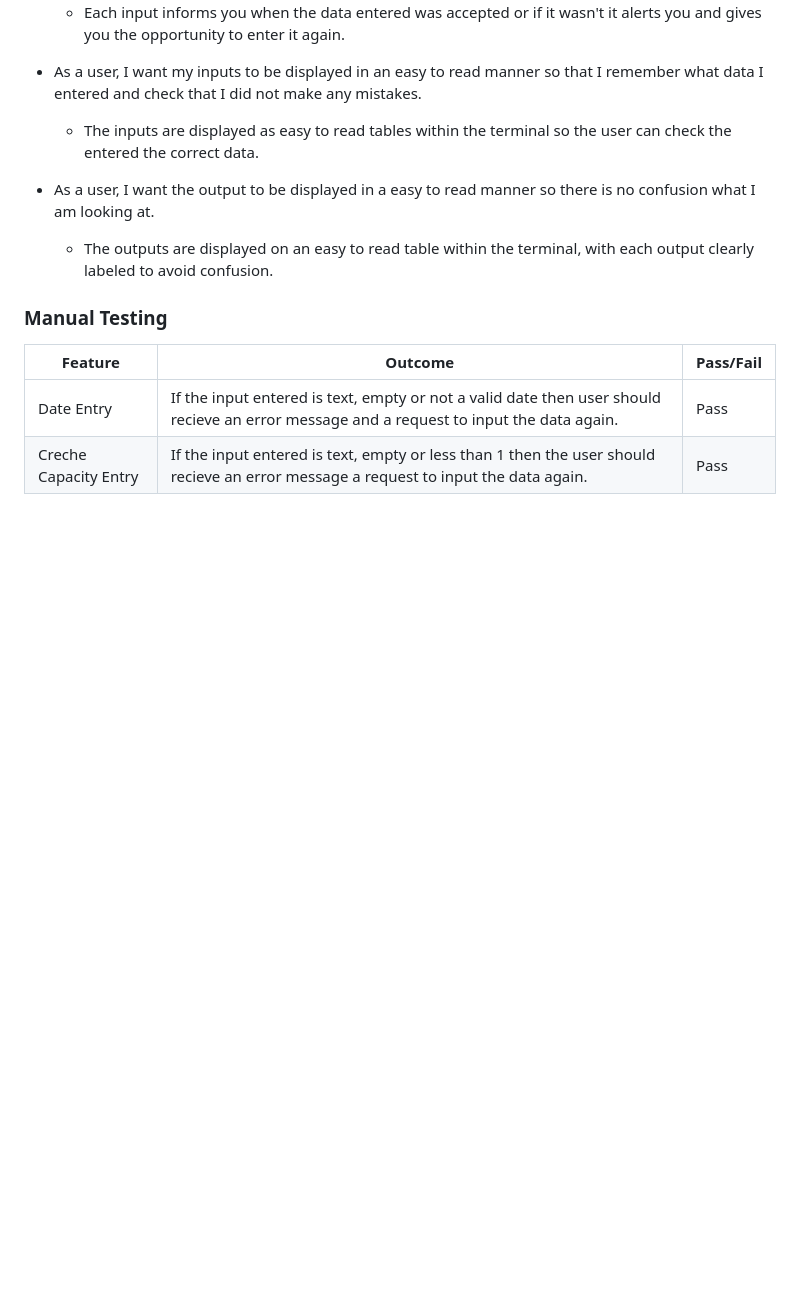
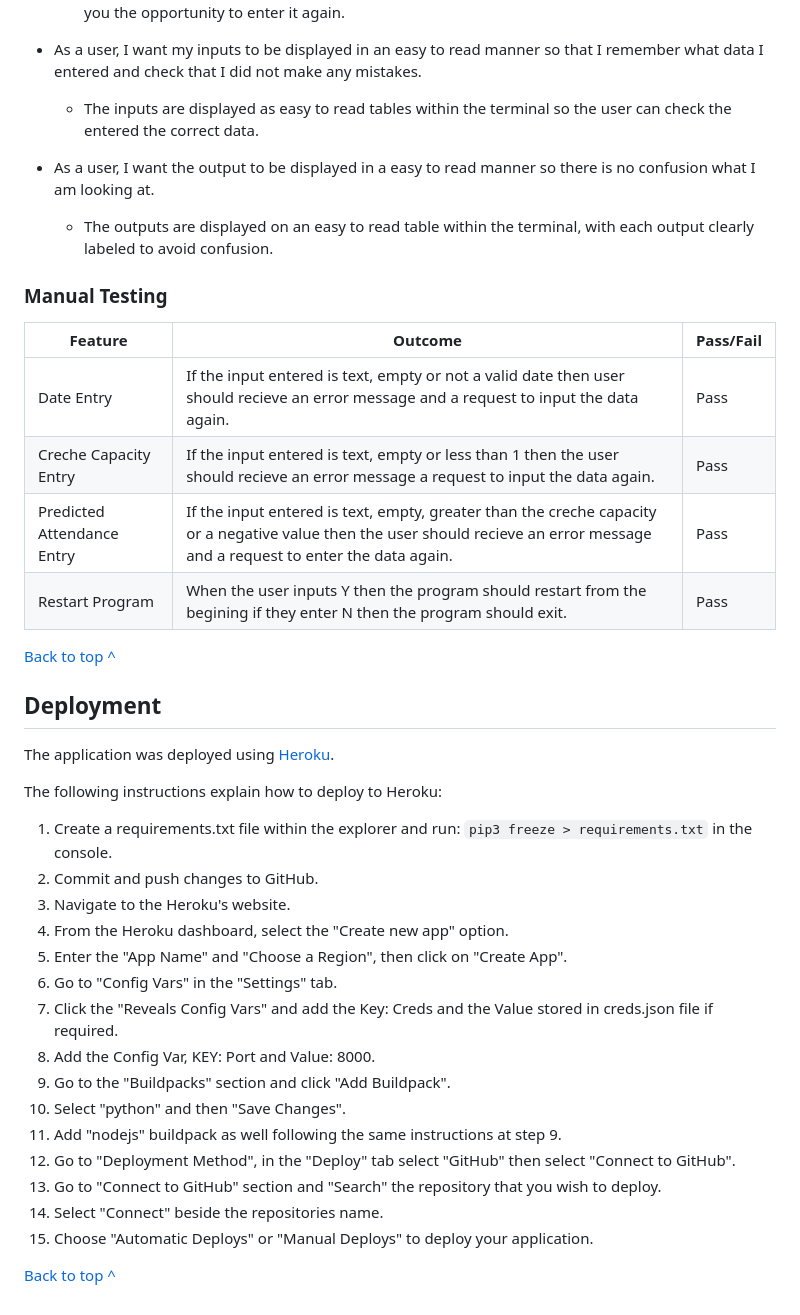
Before and after one commit to SnappyJumper/Weekly-Creche-Food-Budget-Calculator, a Markdown page: README.md, the part around the change. Rendered like a GitHub page; blank space fills up the shorter version.

Commit message:
Completed the testing and deployment parts of the README file

```diff
--- a/README.md
+++ b/README.md
@@ -174,3 +174,31 @@ Feature | Outcome | Pass/Fail
 --- | --- | ---
 Date Entry | If the input entered is text, empty or not a valid date then user should recieve an error message and a request to input the data again. | Pass
 Creche Capacity Entry | If the input entered is text, empty or less than 1 then the user should recieve an error message a request to input the data again. | Pass
+Predicted Attendance Entry | If the input entered is text, empty, greater than the creche capacity or a negative value then the user should recieve an error message and a request to enter the data again. | Pass
+Restart Program | When the user inputs Y then the program should restart from the begining if they enter N then the program should exit. | Pass
+
+[Back to top ^](#creche-budget-calculator)
+
+## Deployment
+
+The application was deployed using [Heroku](https://id.heroku.com/).
+
+The following instructions explain how to deploy to Heroku:
+
+1. Create a requirements.txt file within the explorer and run: `pip3 freeze > requirements.txt` in the console.
+2. Commit and push changes to GitHub.
+3. Navigate to the Heroku's website.
+4. From the Heroku dashboard, select the "Create new app" option.
+5. Enter the "App Name" and "Choose a Region", then click on "Create App".
+6. Go to "Config Vars" in the "Settings" tab.
+7. Click the "Reveals Config Vars" and add the Key: Creds and the Value stored in creds.json file if required.
+8. Add the Config Var, KEY: Port and Value: 8000.
+9. Go to the "Buildpacks" section and click "Add Buildpack".
+10. Select "python" and then "Save Changes".
+11. Add "nodejs" buildpack as well following the same instructions at step 9.
+12. Go to "Deployment Method", in the "Deploy" tab select "GitHub" then select "Connect to GitHub".
+13. Go to "Connect to GitHub" section and "Search" the repository that you wish to deploy.
+14. Select "Connect" beside the repositories name.
+15. Choose "Automatic Deploys" or "Manual Deploys" to deploy your application.
+
+[Back to top ^](#creche-budget-calculator)
```
